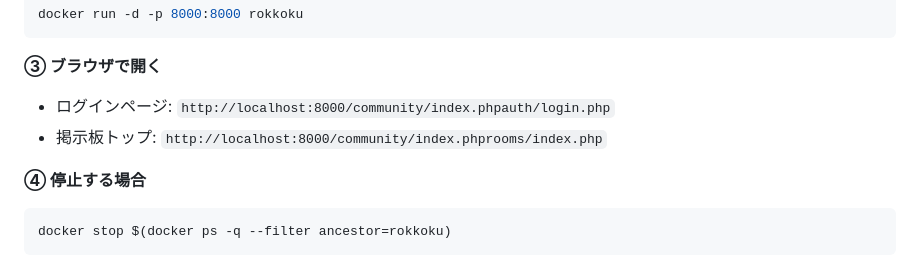
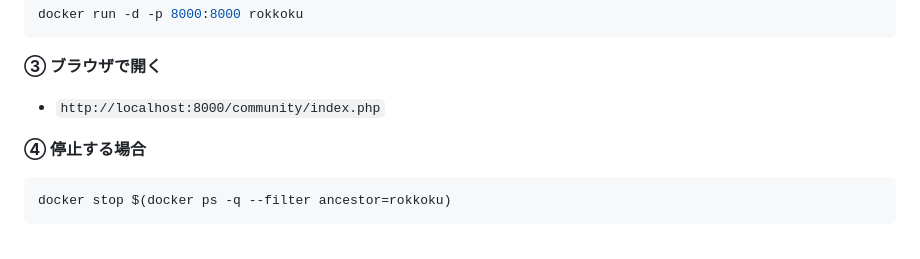
Before and after one commit to hinata1213-hinata/portfolio, a Markdown page: rokkoku-junryo-portal/README.md, the part around the change. Rendered like a GitHub page.

Commit message:
fix: correct community URL in Docker startup instructions
Co-Authored-By: Claude Sonnet 4.6 <noreply@anthropic.com>

```diff
--- a/rokkoku-junryo-portal/README.md
+++ b/rokkoku-junryo-portal/README.md
@@ -37,8 +37,7 @@ docker run -d -p 8000:8000 rokkoku
 
 **③ ブラウザで開く**
 
-- ログインページ: `http://localhost:8000/community/index.phpauth/login.php`
-- 掲示板トップ: `http://localhost:8000/community/index.phprooms/index.php`
+- `http://localhost:8000/community/index.php`
 
 **④ 停止する場合**
 
```
